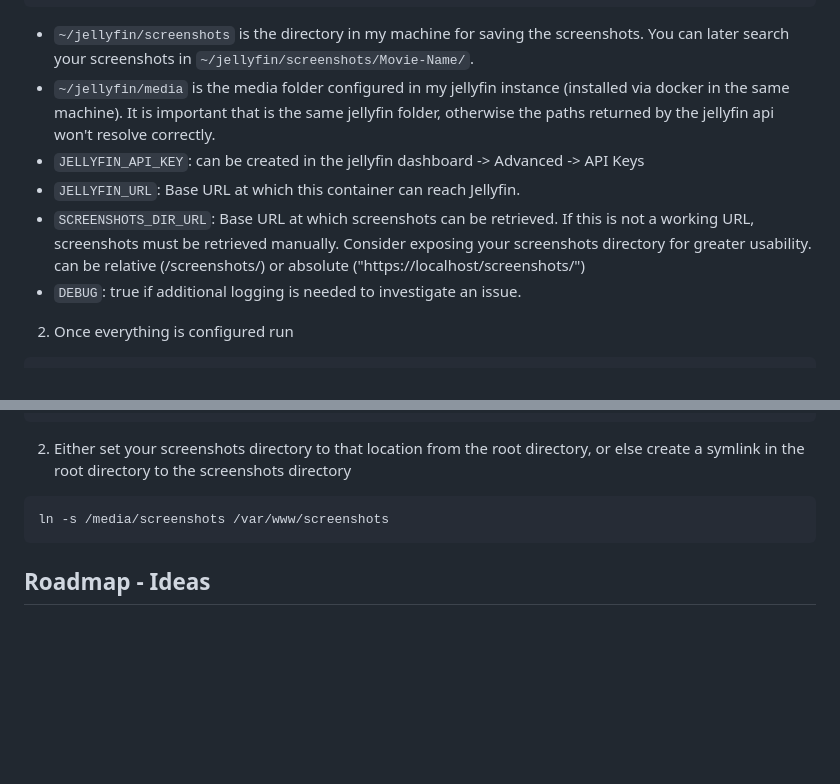
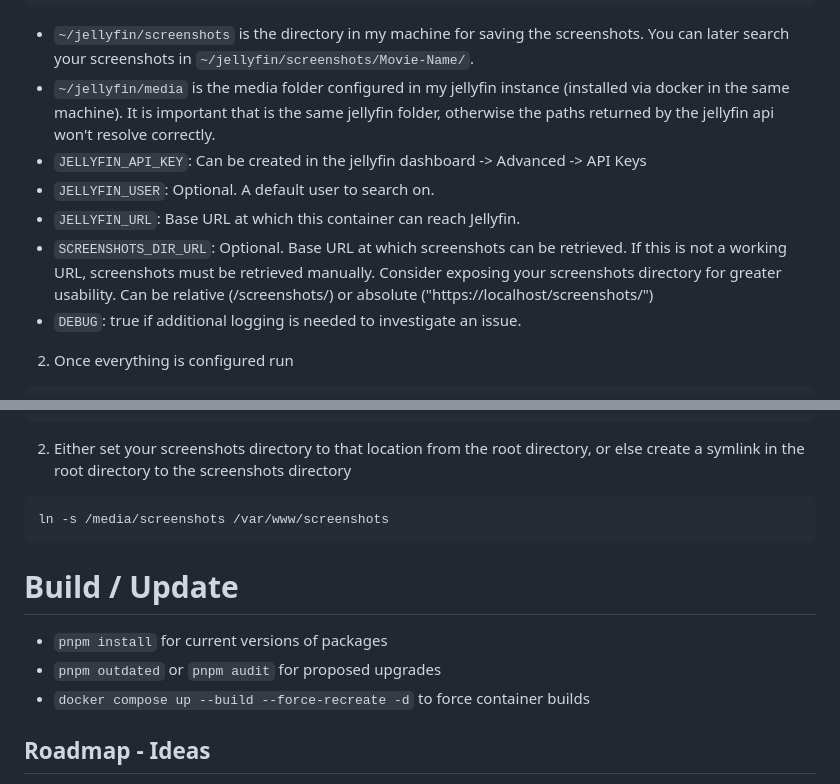
Before and after one commit to a-mahr/jellyfin-screenshot, a Markdown page: README.md, 2 parts joined by grey strips. Drawn GitHub-style; blank space fills up the shorter version.

````diff
--- a/README.md
+++ b/README.md
@@ -30,9 +30,10 @@ cp sample-compose.yaml compose.yaml
 
  - `~/jellyfin/screenshots` is the directory in my machine for saving the screenshots. You can later search your screenshots in `~/jellyfin/screenshots/Movie-Name/`.
 - `~/jellyfin/media` is the media folder configured in my jellyfin instance (installed via docker in the same machine). It is important that is the same jellyfin folder, otherwise the paths returned by the jellyfin api won't resolve correctly.
-- `JELLYFIN_API_KEY`: can be created in the jellyfin dashboard -> Advanced -> API Keys
+- `JELLYFIN_API_KEY`: Can be created in the jellyfin dashboard -> Advanced -> API Keys
+- `JELLYFIN_USER`: Optional. A default user to search on.
 - `JELLYFIN_URL`: Base URL at which this container can reach Jellyfin.
-- `SCREENSHOTS_DIR_URL`: Base URL at which screenshots can be retrieved. If this is not a working URL, screenshots must be retrieved manually. Consider exposing your screenshots directory for greater usability. can be relative (/screenshots/) or absolute ("https://localhost/screenshots/")
+- `SCREENSHOTS_DIR_URL`: Optional. Base URL at which screenshots can be retrieved. If this is not a working URL, screenshots must be retrieved manually. Consider exposing your screenshots directory for greater usability. Can be relative (/screenshots/) or absolute ("https://localhost/screenshots/")
 - `DEBUG`: true if additional logging is needed to investigate an issue.
 
 2. Once everything is configured run
@@ -70,6 +71,11 @@ location / {
 ln -s /media/screenshots /var/www/screenshots
 ```
 
+# Build / Update
+- `pnpm install` for current versions of packages
+- `pnpm outdated` or `pnpm audit` for proposed upgrades
+- `docker compose up --build --force-recreate -d` to force container builds
+
 ## Roadmap - Ideas
 
 - improve loading state
````
